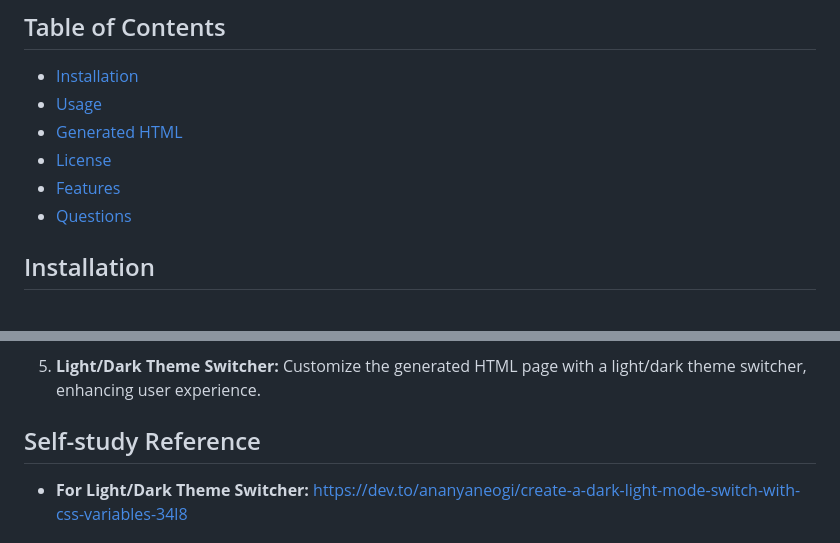
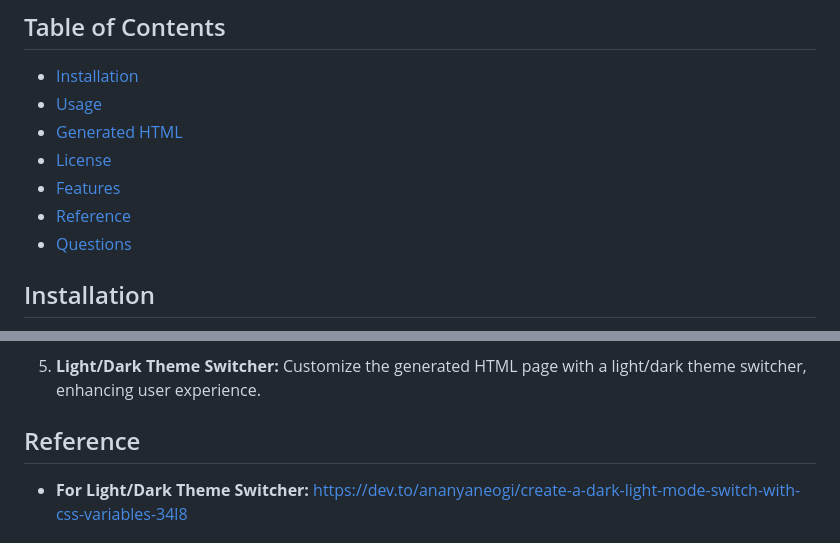
Before and after one commit to celia103/W12-TeamProfilerJS, a Markdown page: README.md, 2 parts joined by grey strips. Rendered like a GitHub page.

```diff
--- a/README.md
+++ b/README.md
@@ -14,6 +14,7 @@ This is a command-line application that helps users create an HTML page to displ
 - [Generated HTML](#generated)
 - [License](#license)
 - [Features](#features)
+- [Reference](#reference)
 - [Questions](#questions)
 
 ## Installation
@@ -63,7 +64,7 @@ MIT License
 
 5. **Light/Dark Theme Switcher:** Customize the generated HTML page with a light/dark theme switcher, enhancing user experience.
 
-## Self-study Reference
+## Reference
 
 - **For Light/Dark Theme Switcher:**
   <a href=" https://dev.to/ananyaneogi/create-a-dark-light-mode-switch-with-css-variables-34l8
```
